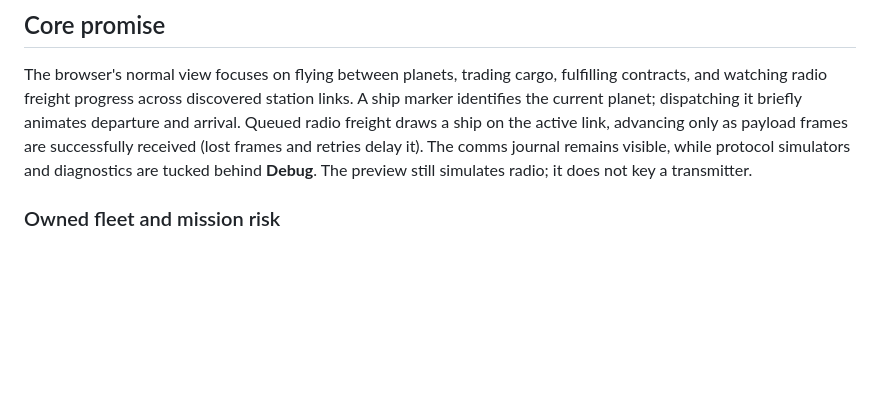
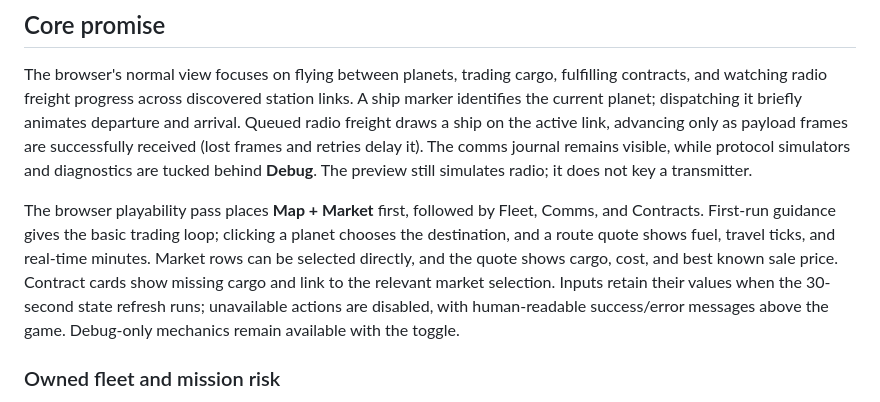
Before and after one commit to tcarwash/trade_net, a Markdown page: README.md, the part around the change. Drawn GitHub-style; blank space fills up the shorter version.

Commit message:
feat: improve game onboarding, market, map and feedback UX

```diff
--- a/README.md
+++ b/README.md
@@ -16,6 +16,16 @@ the active link, advancing only as payload frames are successfully received
 (lost frames and retries delay it). The comms journal remains visible, while
 protocol simulators and diagnostics are tucked behind **Debug**. The preview
 still simulates radio; it does not key a transmitter.
+
+The browser playability pass places **Map + Market** first, followed by Fleet,
+Comms, and Contracts. First-run guidance gives the basic trading loop; clicking
+a planet chooses the destination, and a route quote shows fuel, travel ticks,
+and real-time minutes. Market rows can be selected directly, and the quote
+shows cargo, cost, and best known sale price. Contract cards show missing
+cargo and link to the relevant market selection. Inputs retain their values
+when the 30-second state refresh runs; unavailable actions are disabled, with
+human-readable success/error messages above the game. Debug-only mechanics
+remain available with the toggle.
 
 ### Owned fleet and mission risk
 
```
